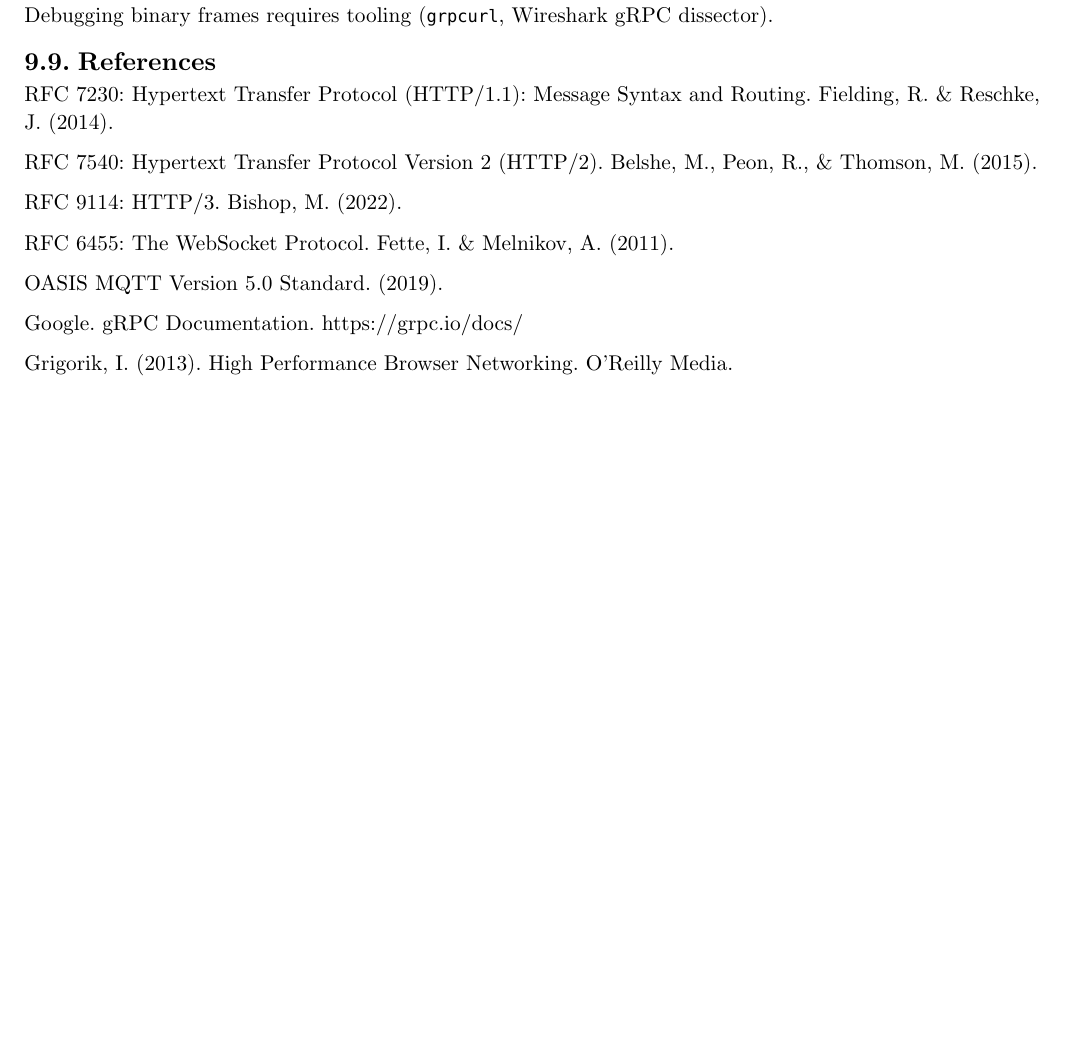
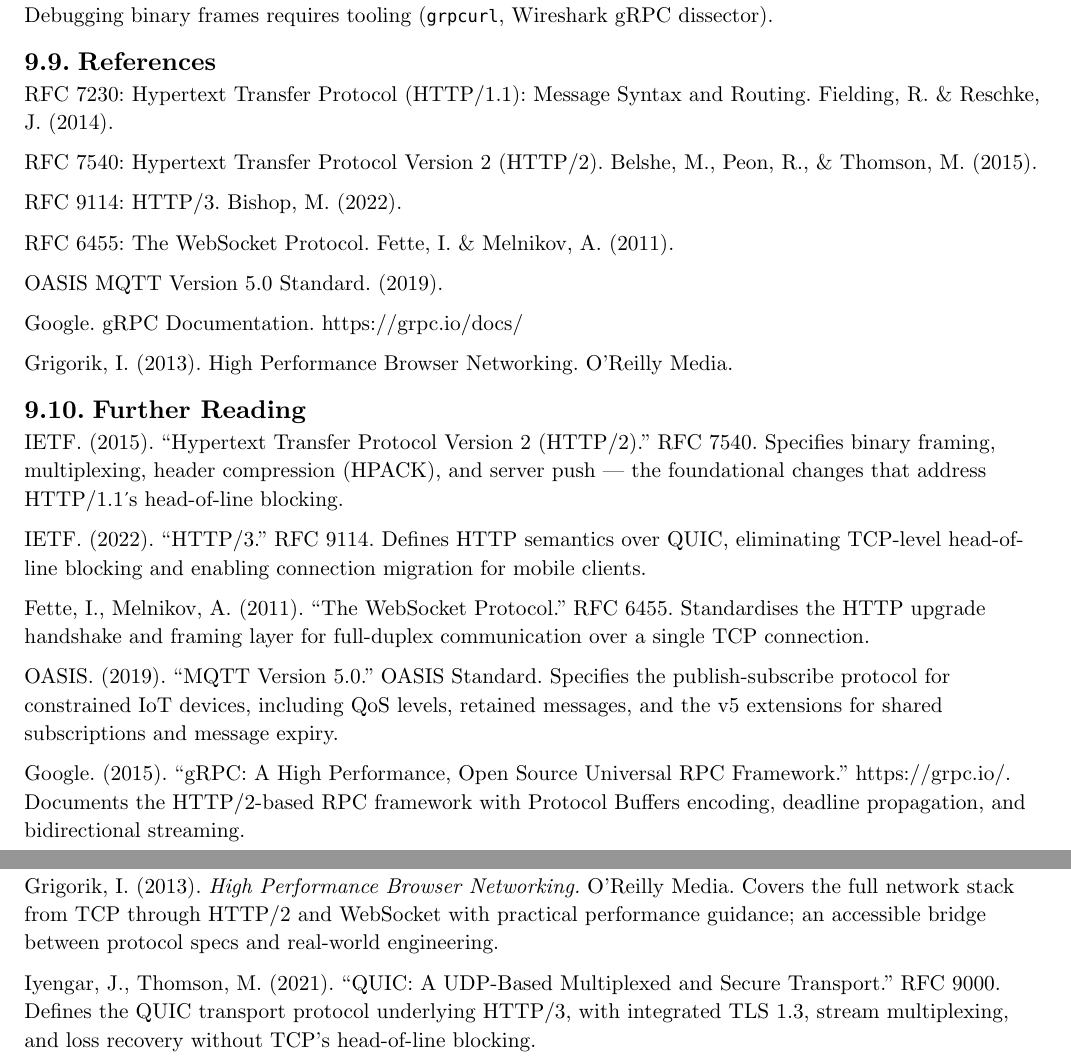
Before and after one commit to poyea/grimoire, a Typst document (networking.typ, which reads networking/application-protocols.typ): part of page 62 of 265 before the commit and two parts of pages 62 and 63 of 266 after it, the two joined at a grey line, cut so that both start at the same text, the shorter picture padded with empty space. Compiled offline with Typst 0.15.

Commit message:
networking: add Further Reading to application-protocols

```diff
--- a/networking/application-protocols.typ
+++ b/networking/application-protocols.typ
@@ -195,3 +195,19 @@ OASIS MQTT Version 5.0 Standard. (2019).
 Google. gRPC Documentation. https://grpc.io/docs/
 
 Grigorik, I. (2013). High Performance Browser Networking. O'Reilly Media.
+
+== Further Reading
+
+IETF. (2015). "Hypertext Transfer Protocol Version 2 (HTTP/2)." RFC 7540. Specifies binary framing, multiplexing, header compression (HPACK), and server push — the foundational changes that address HTTP/1.1's head-of-line blocking.
+
+IETF. (2022). "HTTP/3." RFC 9114. Defines HTTP semantics over QUIC, eliminating TCP-level head-of-line blocking and enabling connection migration for mobile clients.
+
+Fette, I., Melnikov, A. (2011). "The WebSocket Protocol." RFC 6455. Standardises the HTTP upgrade handshake and framing layer for full-duplex communication over a single TCP connection.
+
+OASIS. (2019). "MQTT Version 5.0." OASIS Standard. Specifies the publish-subscribe protocol for constrained IoT devices, including QoS levels, retained messages, and the v5 extensions for shared subscriptions and message expiry.
+
+Google. (2015). "gRPC: A High Performance, Open Source Universal RPC Framework." https://grpc.io/. Documents the HTTP/2-based RPC framework with Protocol Buffers encoding, deadline propagation, and bidirectional streaming.
+
+Grigorik, I. (2013). _High Performance Browser Networking._ O'Reilly Media. Covers the full network stack from TCP through HTTP/2 and WebSocket with practical performance guidance; an accessible bridge between protocol specs and real-world engineering.
+
+Iyengar, J., Thomson, M. (2021). "QUIC: A UDP-Based Multiplexed and Secure Transport." RFC 9000. Defines the QUIC transport protocol underlying HTTP/3, with integrated TLS 1.3, stream multiplexing, and loss recovery without TCP's head-of-line blocking.
```
Also changed, not shown: networking/application-protocols.typ (4 more changed lines).
